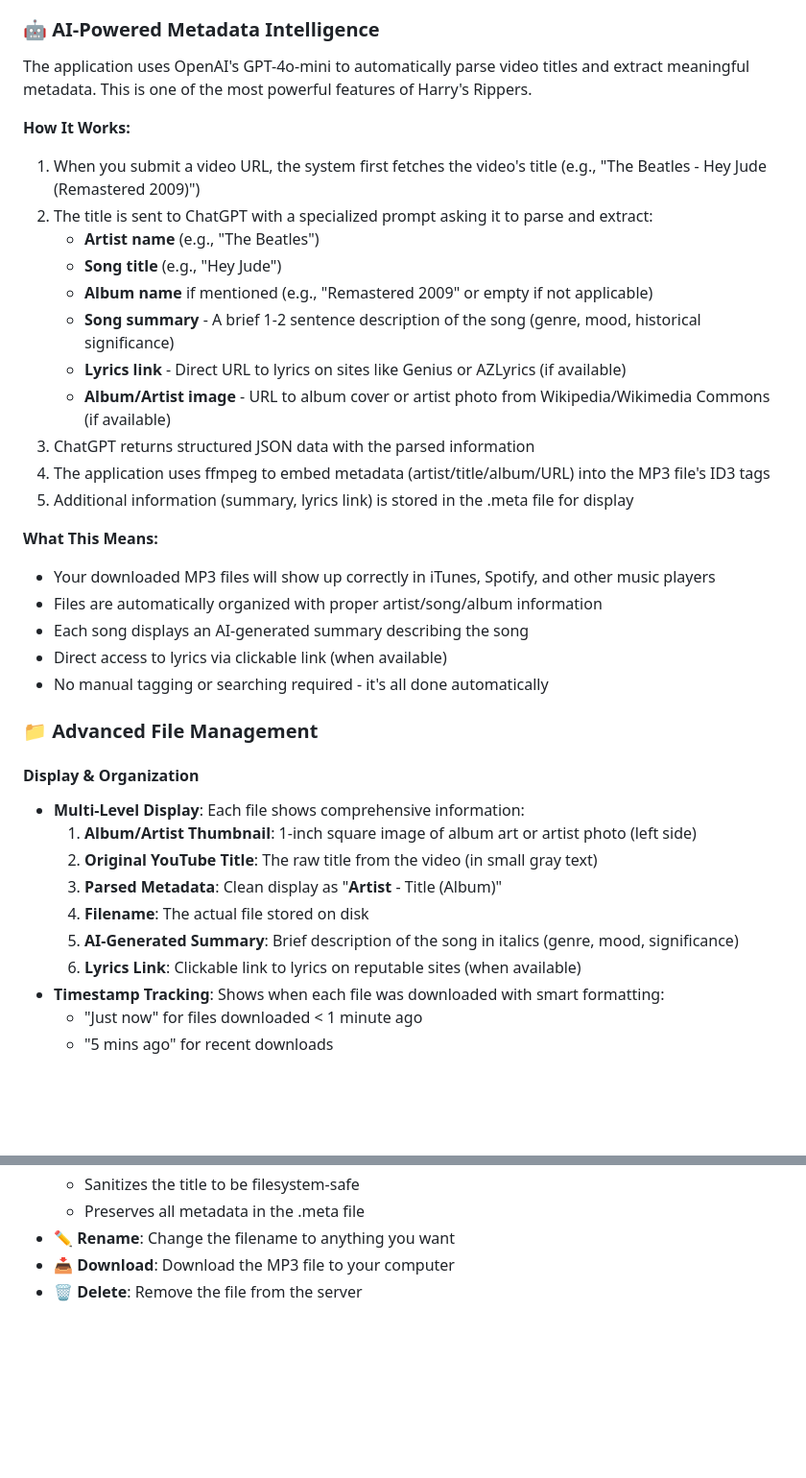
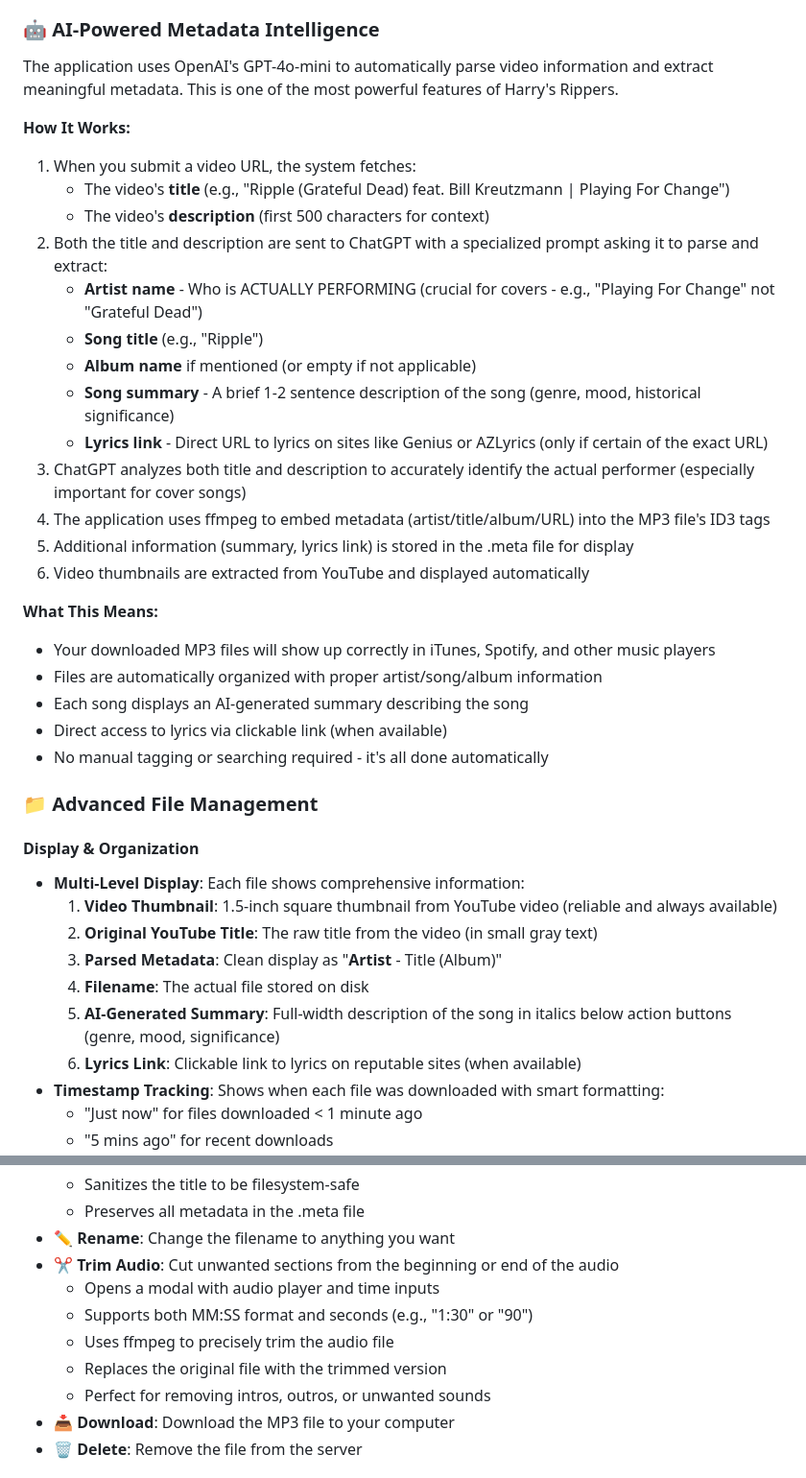
Before and after one commit to mattbaya/harrysrippers, a Markdown page: README.md, 2 parts joined by grey strips. Shown at 96% size. GitHub-like rendering; blank space fills up the shorter version.

Commit message:
Update README with latest features
- Document video description fetching for better artist identification
- Update thumbnail info (1.5" YouTube thumbnails)
- Add audio trim feature documentation
- Clarify how cover songs are identified
- Update summary display description (full-width, italic)
- Improve accuracy of feature descriptions

🤖 Generated with [Claude Code](https://claude.com/claude-code)

Co-Authored-By: Claude Opus 4.5 <noreply@anthropic.com>

```diff
--- a/README.md
+++ b/README.md
@@ -12,20 +12,22 @@ A web-based MP3 converter that downloads videos from YouTube and other platforms
 
 ### 🤖 AI-Powered Metadata Intelligence
 
-The application uses OpenAI's GPT-4o-mini to automatically parse video titles and extract meaningful metadata. This is one of the most powerful features of Harry's Rippers.
+The application uses OpenAI's GPT-4o-mini to automatically parse video information and extract meaningful metadata. This is one of the most powerful features of Harry's Rippers.
 
 **How It Works:**
-1. When you submit a video URL, the system first fetches the video's title (e.g., "The Beatles - Hey Jude (Remastered 2009)")
-2. The title is sent to ChatGPT with a specialized prompt asking it to parse and extract:
-   - **Artist name** (e.g., "The Beatles")
-   - **Song title** (e.g., "Hey Jude")
-   - **Album name** if mentioned (e.g., "Remastered 2009" or empty if not applicable)
+1. When you submit a video URL, the system fetches:
+   - The video's **title** (e.g., "Ripple (Grateful Dead) feat. Bill Kreutzmann | Playing For Change")
+   - The video's **description** (first 500 characters for context)
+2. Both the title and description are sent to ChatGPT with a specialized prompt asking it to parse and extract:
+   - **Artist name** - Who is ACTUALLY PERFORMING (crucial for covers - e.g., "Playing For Change" not "Grateful Dead")
+   - **Song title** (e.g., "Ripple")
+   - **Album name** if mentioned (or empty if not applicable)
    - **Song summary** - A brief 1-2 sentence description of the song (genre, mood, historical significance)
-   - **Lyrics link** - Direct URL to lyrics on sites like Genius or AZLyrics (if available)
-   - **Album/Artist image** - URL to album cover or artist photo from Wikipedia/Wikimedia Commons (if available)
-3. ChatGPT returns structured JSON data with the parsed information
+   - **Lyrics link** - Direct URL to lyrics on sites like Genius or AZLyrics (only if certain of the exact URL)
+3. ChatGPT analyzes both title and description to accurately identify the actual performer (especially important for cover songs)
 4. The application uses ffmpeg to embed metadata (artist/title/album/URL) into the MP3 file's ID3 tags
 5. Additional information (summary, lyrics link) is stored in the .meta file for display
+6. Video thumbnails are extracted from YouTube and displayed automatically
 
 **What This Means:**
 - Your downloaded MP3 files will show up correctly in iTunes, Spotify, and other music players
@@ -38,11 +40,11 @@ The application uses OpenAI's GPT-4o-mini to automatically parse video titles an
 
 #### Display & Organization
 - **Multi-Level Display**: Each file shows comprehensive information:
-  1. **Album/Artist Thumbnail**: 1-inch square image of album art or artist photo (left side)
+  1. **Video Thumbnail**: 1.5-inch square thumbnail from YouTube video (reliable and always available)
   2. **Original YouTube Title**: The raw title from the video (in small gray text)
   3. **Parsed Metadata**: Clean display as "**Artist** - Title (Album)"
   4. **Filename**: The actual file stored on disk
-  5. **AI-Generated Summary**: Brief description of the song in italics (genre, mood, significance)
+  5. **AI-Generated Summary**: Full-width description of the song in italics below action buttons (genre, mood, significance)
   6. **Lyrics Link**: Clickable link to lyrics on reputable sites (when available)
 - **Timestamp Tracking**: Shows when each file was downloaded with smart formatting:
   - "Just now" for files downloaded < 1 minute ago
@@ -66,6 +68,12 @@ Each file has multiple action buttons:
   - Sanitizes the title to be filesystem-safe
   - Preserves all metadata in the .meta file
 - **✏️ Rename**: Change the filename to anything you want
+- **✂️ Trim Audio**: Cut unwanted sections from the beginning or end of the audio
+  - Opens a modal with audio player and time inputs
+  - Supports both MM:SS format and seconds (e.g., "1:30" or "90")
+  - Uses ffmpeg to precisely trim the audio file
+  - Replaces the original file with the trimmed version
+  - Perfect for removing intros, outros, or unwanted sounds
 - **📥 Download**: Download the MP3 file to your computer
 - **🗑️ Delete**: Remove the file from the server
 
```
